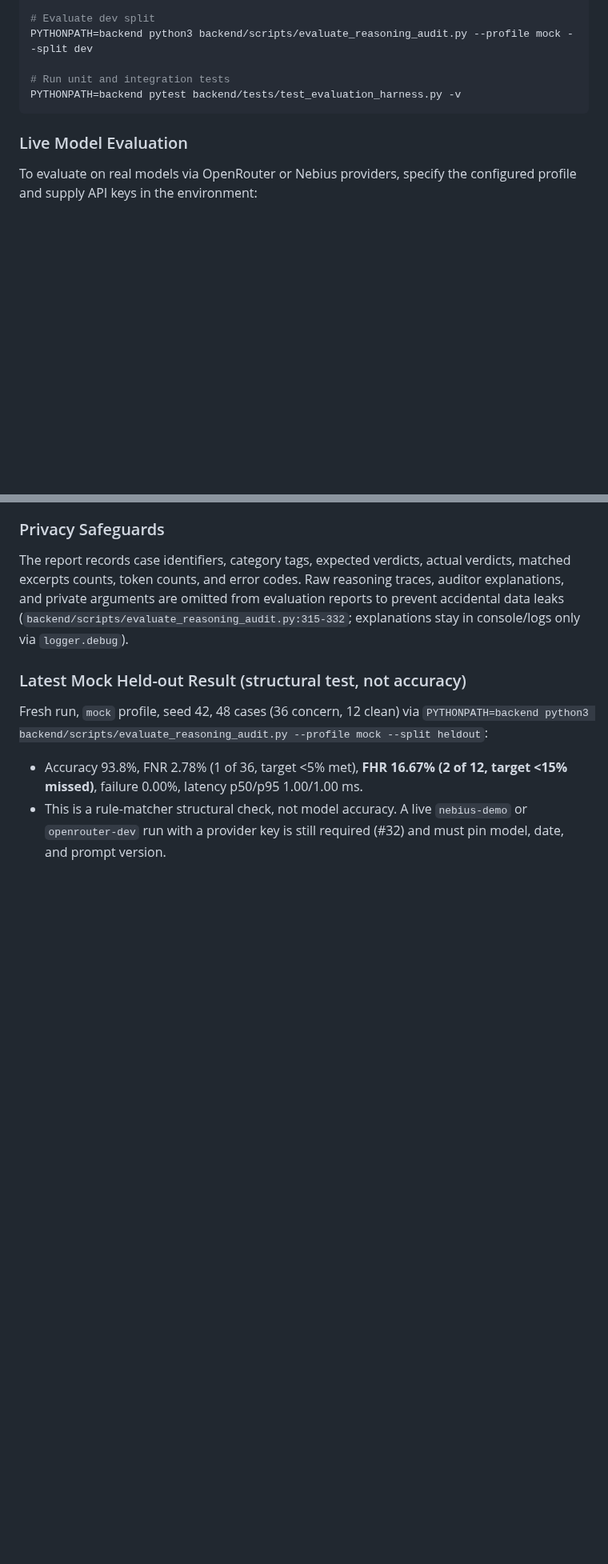
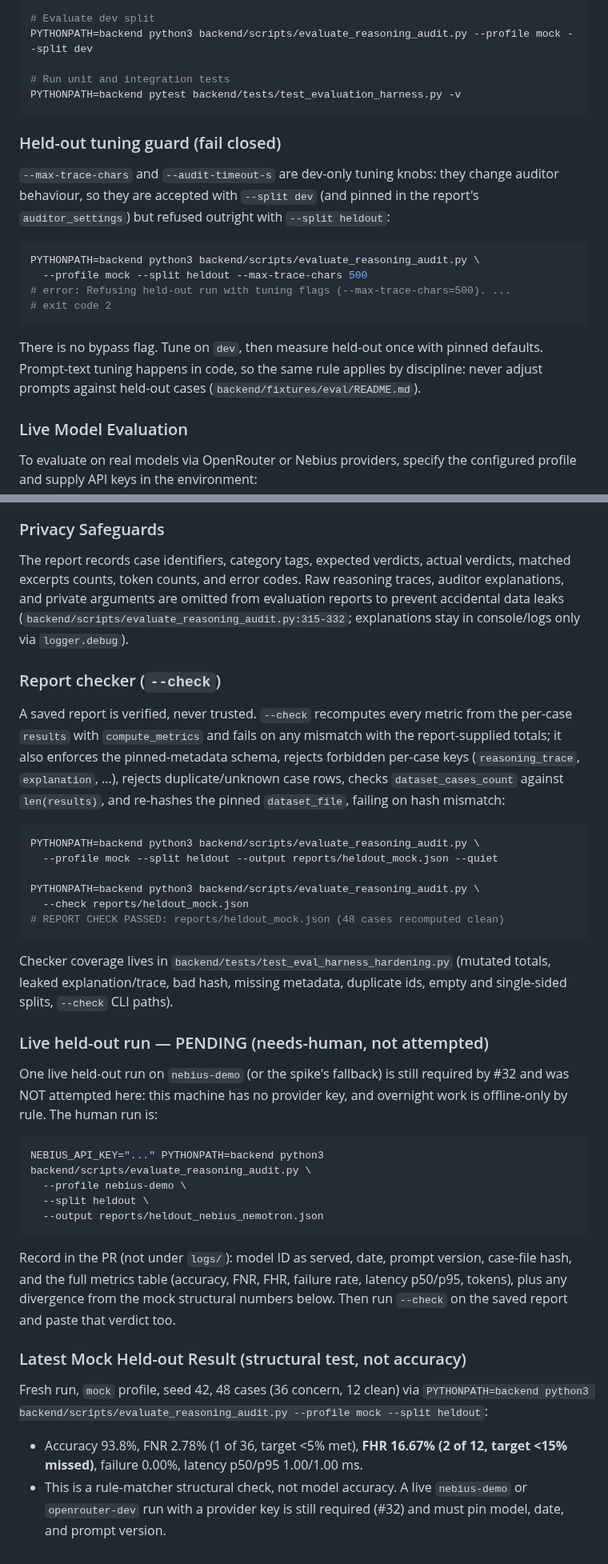
Before and after one commit to dkritarth/scopewatch, a Markdown page: docs/evaluation.md, 2 parts joined by grey strips. Shown at 80% size. Drawn GitHub-style; blank space fills up the shorter version.

Commit message:
docs: document tuning guard, report checker, and pending live runs
Adds the held-out tuning-guard contract, --check usage, and an explicit
PENDING (needs-human) live nebius-demo/openrouter-dev run section for
#31/#32. Mock numbers stay labelled structural, not accuracy.

Advances #31, Advances #32

````diff
--- a/docs/evaluation.md
+++ b/docs/evaluation.md
@@ -90,6 +90,25 @@ PYTHONPATH=backend python3 backend/scripts/evaluate_reasoning_audit.py --profile
 PYTHONPATH=backend pytest backend/tests/test_evaluation_harness.py -v
 ```
 
+### Held-out tuning guard (fail closed)
+
+`--max-trace-chars` and `--audit-timeout-s` are dev-only tuning knobs: they
+change auditor behaviour, so they are accepted with `--split dev` (and pinned
+in the report's `auditor_settings`) but refused outright with
+`--split heldout`:
+
+```bash
+PYTHONPATH=backend python3 backend/scripts/evaluate_reasoning_audit.py \
+  --profile mock --split heldout --max-trace-chars 500
+# error: Refusing held-out run with tuning flags (--max-trace-chars=500). ...
+# exit code 2
+```
+
+There is no bypass flag. Tune on `dev`, then measure held-out once with pinned
+defaults. Prompt-text tuning happens in code, so the same rule applies by
+discipline: never adjust prompts against held-out cases
+(`backend/fixtures/eval/README.md`).
+
 ### Live Model Evaluation
 
 To evaluate on real models via OpenRouter or Nebius providers, specify the configured profile and supply API keys in the environment:
@@ -126,6 +145,48 @@ To guarantee provenance and auditability, each report records:
 
 The report records case identifiers, category tags, expected verdicts, actual verdicts, matched excerpts counts, token counts, and error codes. Raw reasoning traces, auditor explanations, and private arguments are omitted from evaluation reports to prevent accidental data leaks (`backend/scripts/evaluate_reasoning_audit.py:315-332`; explanations stay in console/logs only via `logger.debug`).
 
+### Report checker (`--check`)
+
+A saved report is verified, never trusted. `--check` recomputes every metric
+from the per-case `results` with `compute_metrics` and fails on any mismatch
+with the report-supplied totals; it also enforces the pinned-metadata schema,
+rejects forbidden per-case keys (`reasoning_trace`, `explanation`, ...),
+rejects duplicate/unknown case rows, checks `dataset_cases_count` against
+`len(results)`, and re-hashes the pinned `dataset_file`, failing on hash
+mismatch:
+
+```bash
+PYTHONPATH=backend python3 backend/scripts/evaluate_reasoning_audit.py \
+  --profile mock --split heldout --output reports/heldout_mock.json --quiet
+
+PYTHONPATH=backend python3 backend/scripts/evaluate_reasoning_audit.py \
+  --check reports/heldout_mock.json
+# REPORT CHECK PASSED: reports/heldout_mock.json (48 cases recomputed clean)
+```
+
+Checker coverage lives in `backend/tests/test_eval_harness_hardening.py`
+(mutated totals, leaked explanation/trace, bad hash, missing metadata,
+duplicate ids, empty and single-sided splits, `--check` CLI paths).
+
+### Live held-out run — PENDING (needs-human, not attempted)
+
+One live held-out run on `nebius-demo` (or the spike's fallback) is still
+required by #32 and was NOT attempted here: this machine has no provider key,
+and overnight work is offline-only by rule. The human run is:
+
+```bash
+NEBIUS_API_KEY="..." PYTHONPATH=backend python3 backend/scripts/evaluate_reasoning_audit.py \
+  --profile nebius-demo \
+  --split heldout \
+  --output reports/heldout_nebius_nemotron.json
+```
+
+Record in the PR (not under `logs/`): model ID as served, date, prompt
+version, case-file hash, and the full metrics table (accuracy, FNR, FHR,
+failure rate, latency p50/p95, tokens), plus any divergence from the mock
+structural numbers below. Then run `--check` on the saved report and paste
+that verdict too.
+
 ### Latest Mock Held-out Result (structural test, not accuracy)
 
 Fresh run, `mock` profile, seed 42, 48 cases (36 concern, 12 clean) via `PYTHONPATH=backend python3 backend/scripts/evaluate_reasoning_audit.py --profile mock --split heldout`:
````
